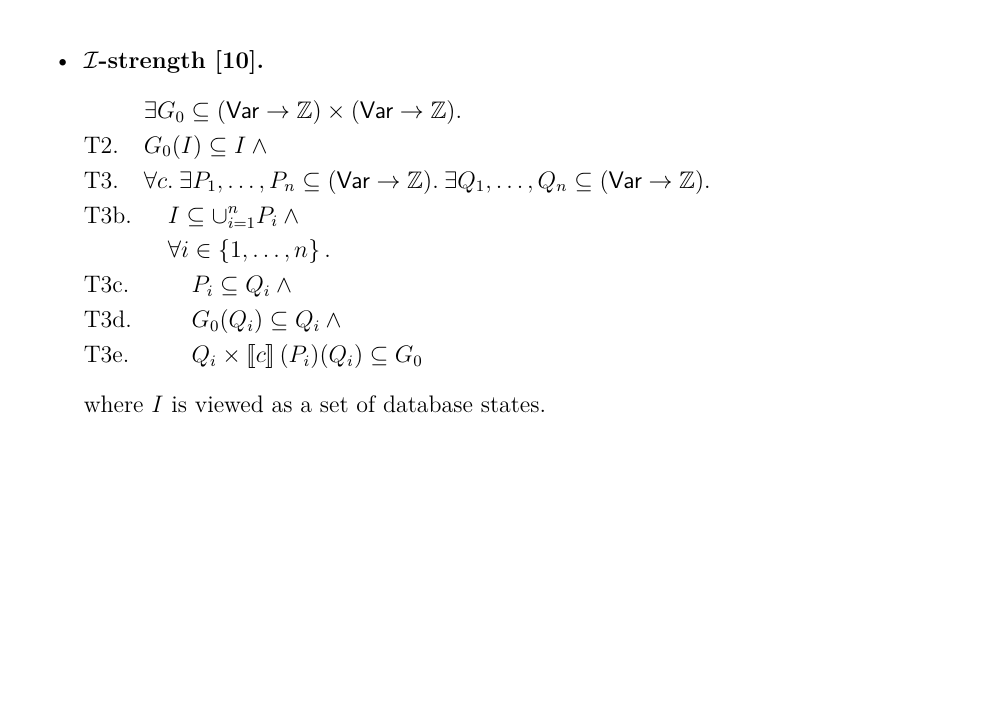
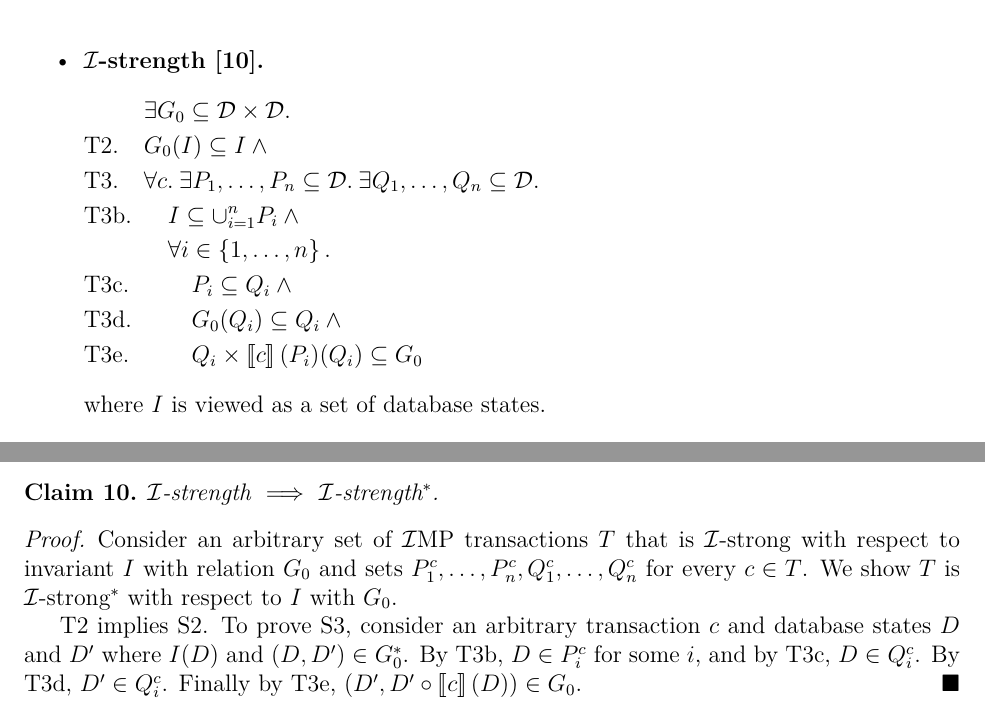
Before and after one commit to mwhittaker/enforced_invariant_confluence, a LaTeX document (doc/README.tex, which reads doc/counters.tex): part of page 14 of 19 before the commit and two parts of pages 14 and 16 of 19 after it, the two joined at a grey line, cut so that both start at the same text, the shorter picture padded with empty space. Compiled offline with XeLaTeX.

Commit message:
istrong => istrong*

```diff
--- a/doc/counters.tex
+++ b/doc/counters.tex
@@ -1035,11 +1035,11 @@ As mentioned above, \wimp{} is not weak enough to enjoy the equivalence of
   \item \textbf{\istrength{} \cite{gotsman2016cause}.}
     \leqnomode
     \begin{flalign*}
-      & \exists G_0 \subseteq (\var \to \ints) \times (\var \to \ints). & \\
+      & \exists G_0 \subseteq \dbs \times \dbs. & \\
       & G_0(I) \subseteq I \land{} & \tag*{T2.} \\
       & \forall c.\>
-        \exists P_1, \ldots, P_n \subseteq (\var \to \ints).\>
-        \exists Q_1, \ldots, Q_n \subseteq (\var \to \ints).\> & \tag*{T3.} \\
+        \exists P_1, \ldots, P_n \subseteq \dbs.\>
+        \exists Q_1, \ldots, Q_n \subseteq \dbs.\> & \tag*{T3.} \\
       & \quad I \subseteq \cup_{i=1}^n P_i \land {} & \tag*{T3b.} \\
       & \quad \forall i \in \set{1, \ldots, n}.\> & \\
       & \quad \quad P_i \subseteq Q_i \land {} & \tag*{T3c.} \\
@@ -1249,6 +1249,21 @@ As mentioned above, \wimp{} is not weak enough to enjoy the equivalence of
   $I(2)$, but $0 \circ \denote{c}(2) = 0 + 1 = 1$ does not satisfy $I$.
 \end{proof}
 
+\begin{claim}\label{clm:istrength-implies-istrengthstar}
+  \istrength{} $\implies$ \istrengthstar{}.
+\end{claim}
+\begin{proof}
+  Consider an arbitrary set of \imp{} transactions $T$ that is \istrong{} with
+  respect to invariant $I$ with relation $G_0$ and sets $P_1^c, \ldots, P_n^c,
+  Q_1^c, \ldots, Q_n^c$ for every $c \in T$. We show $T$ is \istrongstar{} with
+  respect to $I$ with $G_0$.
+
+  T2 implies S2. To prove S3, consider an arbitrary transaction $c$ and
+  database states $D$ and $D'$ where $I(D)$ and $(D, D') \in G_0^*$. By T3b, $D
+  \in P_i^c$ for some $i$, and by T3c, $D \in Q_i^c$. By T3d, $D' \in Q_i^c$.
+  Finally by T3e, $(D', D' \circ \denote{c}(D)) \in G_0$.
+\end{proof}
+
 \begin{figure}[h]
   \centering
 
```
Also changed, not shown: doc/counters.tex (5 more changed lines).
